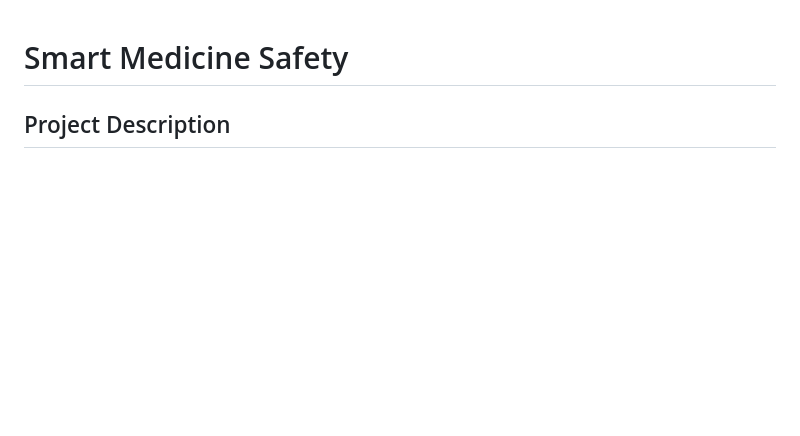
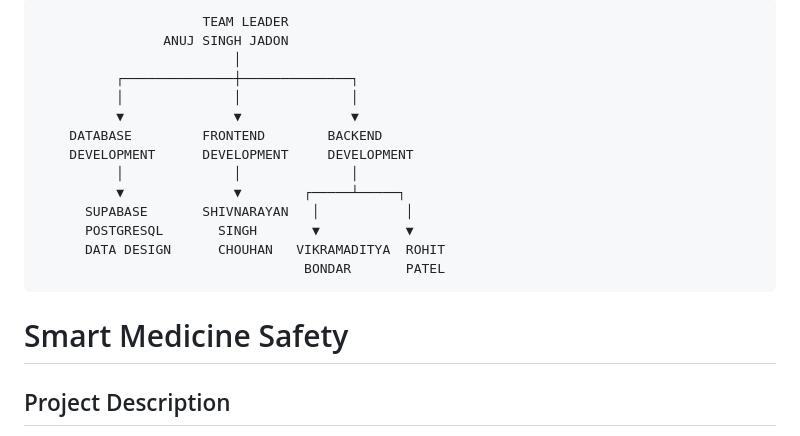
Before and after one commit to banagolu621-art/HackInMotion-RICR-HIM-1249, a Markdown page: README.md, the part around the change. GitHub-like rendering; blank space fills up the shorter version.

```diff
--- a/README.md
+++ b/README.md
@@ -1,3 +1,29 @@
+                         TEAM LEADER
+                    ANUJ SINGH JADON
+                             │
+              ┌──────────────┼──────────────┐
+              │              │              │
+              ▼              ▼              ▼
+        DATABASE         FRONTEND        BACKEND
+        DEVELOPMENT      DEVELOPMENT     DEVELOPMENT
+              │              │              │
+              ▼              ▼        ┌─────┴─────┐
+          SUPABASE       SHIVNARAYAN   │           │
+          POSTGRESQL       SINGH       ▼           ▼
+          DATA DESIGN      CHOUHAN   VIKRAMADITYA  ROHIT
+                                      BONDAR       PATEL
+
+
+
+
+
+
+
+
+
+
+
+
 # Smart Medicine Safety
 
 ## Project Description
```
